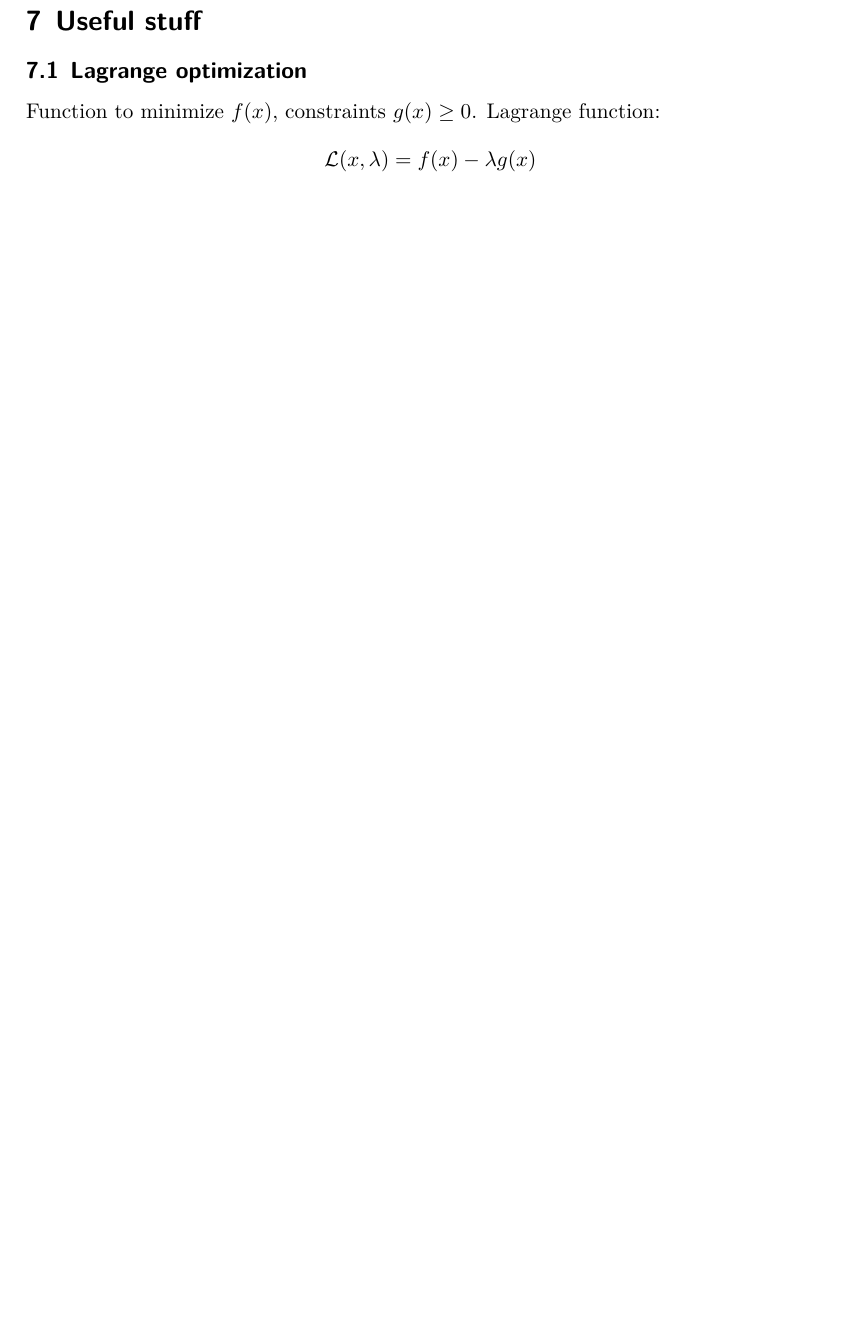
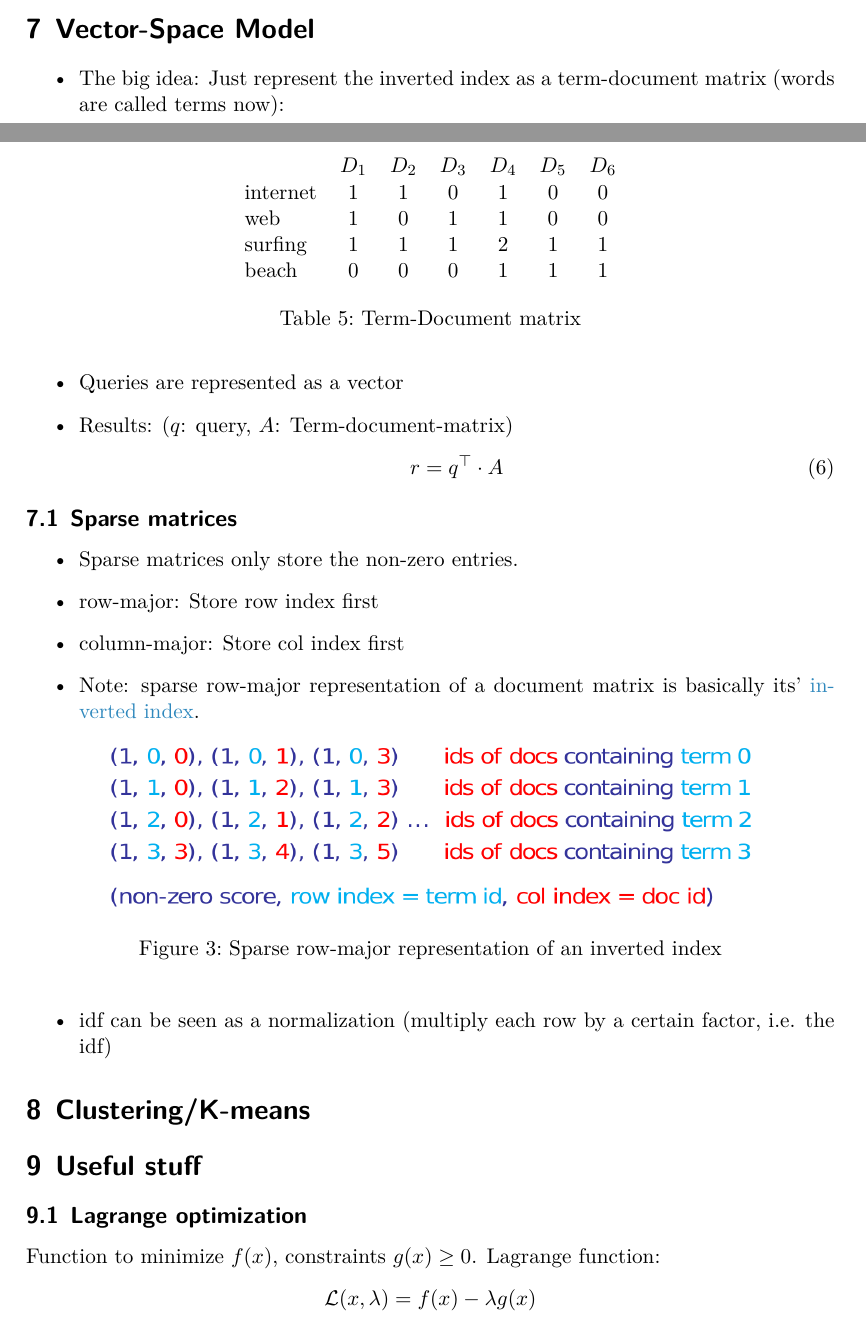
Before and after one commit to MFlossmann/inforet_summary, a LaTeX document (summary.tex): part of page 11 of 11 before the commit and two parts of pages 10 and 11 of 12 after it, the two joined at a grey line, cut at the place of the change, the shorter picture padded with empty space. Compiled offline with XeLaTeX.

Commit message:
Added lecture 8

```diff
--- a/summary.tex
+++ b/summary.tex
@@ -474,6 +474,55 @@ add 1.
   \end{equation}
 \end{itemize}
 
+% \section{Web applications}
+% TODO: Lecture 6, 7 (ausdrucken?)
+
+\section{Vector-Space Model}
+\label{sec:vector_space_model}
+\begin{itemize}
+\item The big idea: Just represent the inverted index as a term-document matrix
+  (words are called terms now):
+  \begin{table}[h!tbp]
+    \centering
+    \begin{tabular}{lcccccc}
+      &$D_1$&$D_2$&$D_3$&$D_4$&$D_5$&$D_6$ \\
+      internet & 1 & 1 & 0& 1 & 0 & 0 \\
+      web & 1 & 0 & 1 & 1 & 0 & 0\\
+      surfing & 1 & 1 & 1 & 2 & 1 & 1 \\
+      beach & 0 & 0 & 0 & 1 & 1 & 1\\
+    \end{tabular}
+    \caption{Term-Document matrix}
+    \label{tab:term_document_matrix}
+  \end{table}
+\item Queries are represented as a vector
+\item Results: ($q$: query, $A$: Term-document-matrix)
+  \begin{equation}
+    \label{eq:vsm_result}
+     r = q^\top \cdot A
+  \end{equation}
+\end{itemize}
+
+\subsection{Sparse matrices}
+\label{sec:sparse_matrices}
+\begin{itemize}
+\item Sparse matrices only store the non-zero entries.
+\item row-major: Store row index first
+\item column-major: Store col index first
+\item Note: sparse row-major representation of a document matrix is basically
+  its' \blu{inverted index}.
+  \begin{figure}[h!tbp]
+    \centering
+    \includegraphics[width=0.8\textwidth]{figures/sparse_ii}
+    \caption{Sparse row-major representation of an inverted index}
+    \label{fig:sparse_ii}
+  \end{figure}
+\item idf can be seen as a normalization (multiply each row by a certain factor,
+  i.e. the idf)
+\end{itemize}
+
+\section{Clustering/K-means}
+\label{sec:clustering_k_means}
+
 
 \section{Useful stuff}
 
```
Also changed, not shown: figures/sparse_ii.png (added).
